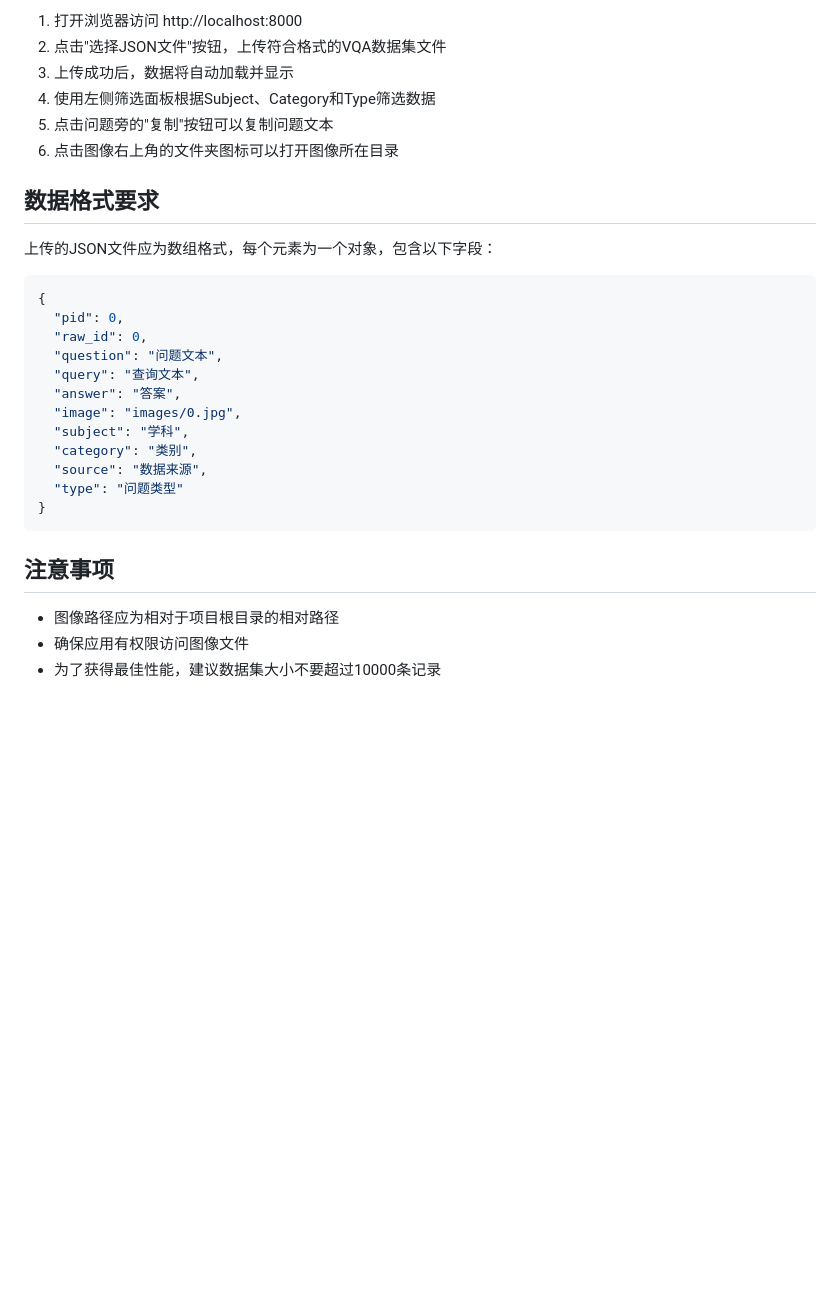
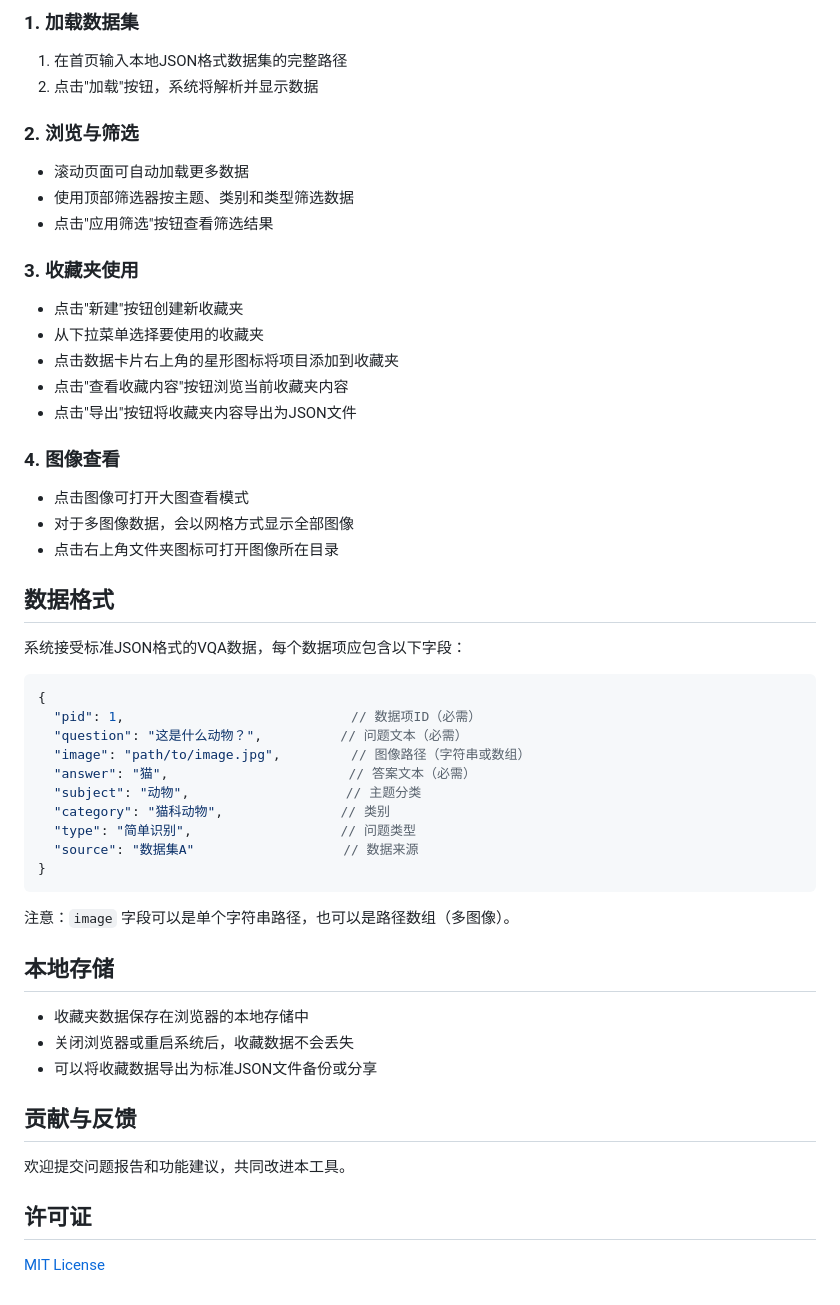
Before and after one commit to red0orange/MLLMsDatasetVisualization, a Markdown page: README.md, the part around the change printed below. Rendered like a GitHub page; blank space fills up the shorter version.

````diff
--- a/README.md
+++ b/README.md
@@ -30,32 +59,53 @@ python -m uvicorn app.main:app --host 0.0.0.0 --port 8000 --reload
 
-1. 打开浏览器访问 http://localhost:8000
-2. 点击"选择JSON文件"按钮，上传符合格式的VQA数据集文件
-3. 上传成功后，数据将自动加载并显示
-4. 使用左侧筛选面板根据Subject、Category和Type筛选数据
-5. 点击问题旁的"复制"按钮可以复制问题文本
-6. 点击图像右上角的文件夹图标可以打开图像所在目录
+### 1. 加载数据集
+1. 在首页输入本地JSON格式数据集的完整路径
+2. 点击"加载"按钮，系统将解析并显示数据
 
-## 数据格式要求
+### 2. 浏览与筛选
+- 滚动页面可自动加载更多数据
+- 使用顶部筛选器按主题、类别和类型筛选数据
+- 点击"应用筛选"按钮查看筛选结果
 
-上传的JSON文件应为数组格式，每个元素为一个对象，包含以下字段：
+### 3. 收藏夹使用
+- 点击"新建"按钮创建新收藏夹
+- 从下拉菜单选择要使用的收藏夹
+- 点击数据卡片右上角的星形图标将项目添加到收藏夹
+- 点击"查看收藏内容"按钮浏览当前收藏夹内容
+- 点击"导出"按钮将收藏夹内容导出为JSON文件
+
+### 4. 图像查看
+- 点击图像可打开大图查看模式
+- 对于多图像数据，会以网格方式显示全部图像
+- 点击右上角文件夹图标可打开图像所在目录
+
+## 数据格式
+
+系统接受标准JSON格式的VQA数据，每个数据项应包含以下字段：
 
 ```json
 {
-  "pid": 0,
-  "raw_id": 0,
-  "question": "问题文本",
-  "query": "查询文本",
-  "answer": "答案",
-  "image": "images/0.jpg",
-  "subject": "学科",
-  "category": "类别",
-  "source": "数据来源",
-  "type": "问题类型"
+  "pid": 1,                             // 数据项ID（必需）
+  "question": "这是什么动物？",          // 问题文本（必需）
+  "image": "path/to/image.jpg",         // 图像路径（字符串或数组）
+  "answer": "猫",                       // 答案文本（必需）
+  "subject": "动物",                    // 主题分类
+  "category": "猫科动物",               // 类别
+  "type": "简单识别",                   // 问题类型
+  "source": "数据集A"                   // 数据来源
 }
 ```
 
-## 注意事项
+注意：`image` 字段可以是单个字符串路径，也可以是路径数组（多图像）。
 
-- 图像路径应为相对于项目根目录的相对路径
-- 确保应用有权限访问图像文件
-- 为了获得最佳性能，建议数据集大小不要超过10000条记录
+## 本地存储
+- 收藏夹数据保存在浏览器的本地存储中
+- 关闭浏览器或重启系统后，收藏数据不会丢失
+- 可以将收藏数据导出为标准JSON文件备份或分享
+
+## 贡献与反馈
+
+欢迎提交问题报告和功能建议，共同改进本工具。
+
+## 许可证
+
+[MIT License](LICENSE)
````
Also changed, not shown: other parts of README.md (+43 -14 lines), assets/demo.png (added), 1 other file.
